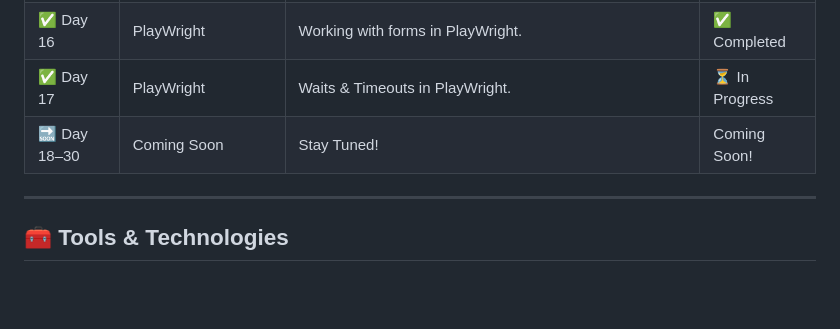
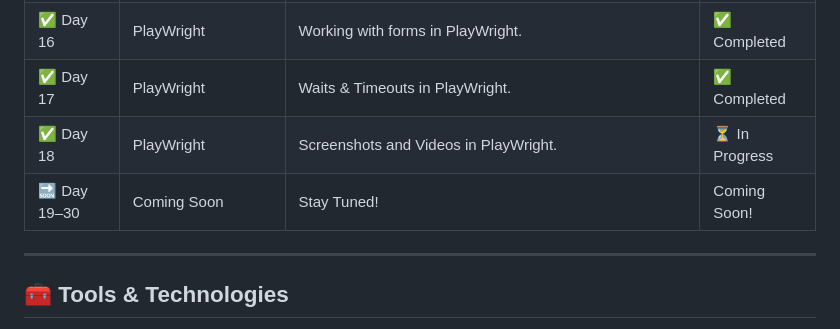
Before and after one commit to dajat/30-Days-To-Automation, a Markdown page: README.md, the part around the change. Rendered like a GitHub page; blank space fills up the shorter version.

```diff
--- a/README.md
+++ b/README.md
@@ -35,8 +35,9 @@ By the end of these 30 days, I’ll have:
 | ✅ Day 14 | Project 1 Kickoff | Setup the structure for my automation project with PlayWright. | ✅ Completed  |
 | ✅ Day 15 | PlayWright | Mastering navigation and assertions in PlayWright. | ✅ Completed  |
 | ✅ Day 16 | PlayWright | Working with forms in PlayWright. | ✅ Completed  |
-| ✅ Day 17 | PlayWright | Waits & Timeouts in PlayWright. | ⏳ In Progress  |
-| 🔜 Day 18–30 | Coming Soon | Stay Tuned! | Coming Soon! |
+| ✅ Day 17 | PlayWright | Waits & Timeouts in PlayWright. | ✅ Completed |
+| ✅ Day 18 | PlayWright | Screenshots and Videos in PlayWright. | ⏳ In Progress  |
+| 🔜 Day 19–30 | Coming Soon | Stay Tuned! | Coming Soon! |
 
 ---
 
```
